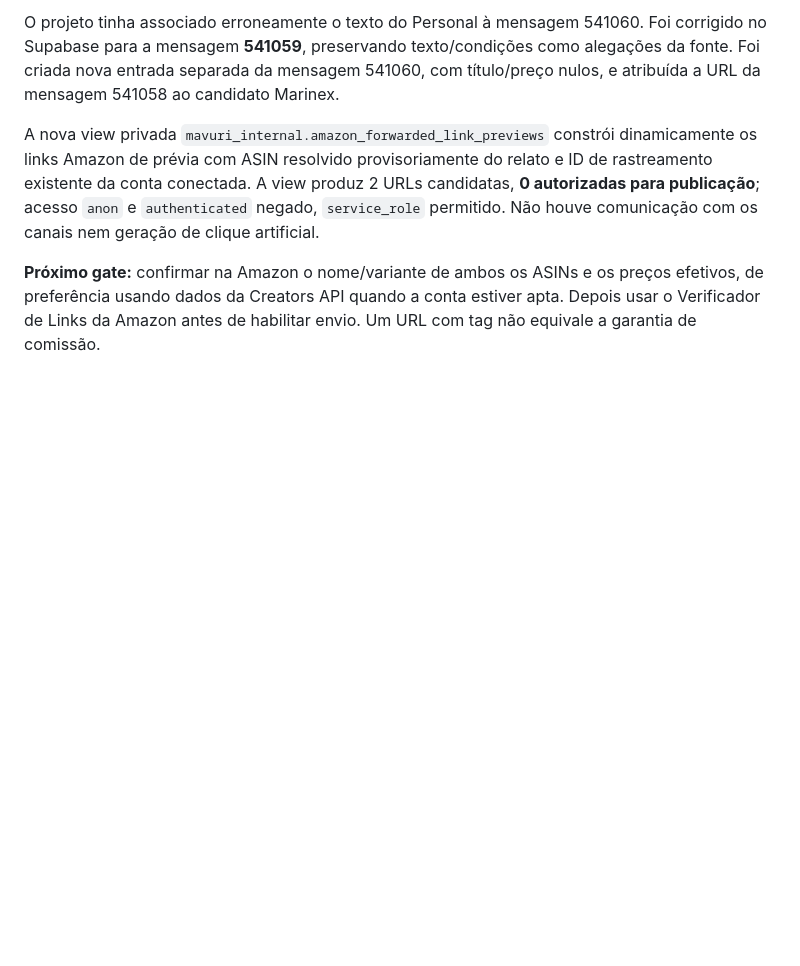
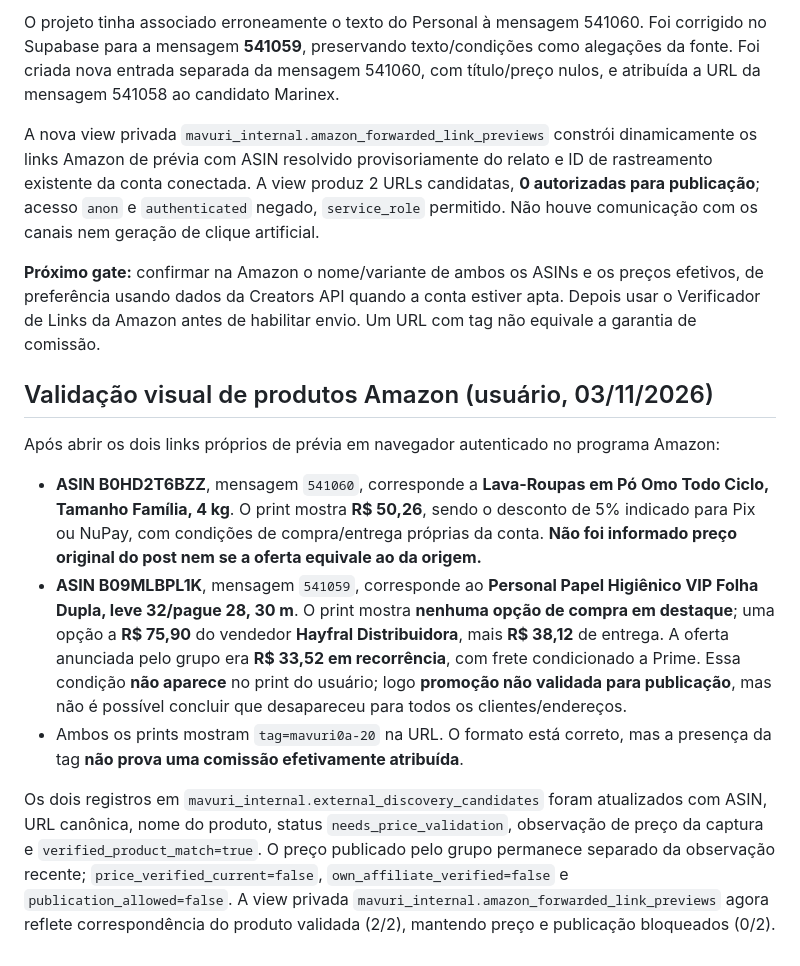
Before and after one commit to mavurioficial/affiliate-engine, a Markdown page: docs/MAVURI_GROUP_PILOT_DRY_RUN_20261103.md, the part around the change. Rendered like a GitHub page; blank space fills up the shorter version.

Commit message:
docs(amazon): record screenshot-verified ASINs and Personal promo mismatch

```diff
--- a/docs/MAVURI_GROUP_PILOT_DRY_RUN_20261103.md
+++ b/docs/MAVURI_GROUP_PILOT_DRY_RUN_20261103.md
@@ -69,3 +69,13 @@ O projeto tinha associado erroneamente o texto do Personal à mensagem 541060. F
 A nova view privada `mavuri_internal.amazon_forwarded_link_previews` constrói dinamicamente os links Amazon de prévia com ASIN resolvido provisoriamente do relato e ID de rastreamento existente da conta conectada. A view produz 2 URLs candidatas, **0 autorizadas para publicação**; acesso `anon` e `authenticated` negado, `service_role` permitido. Não houve comunicação com os canais nem geração de clique artificial.
 
 **Próximo gate:** confirmar na Amazon o nome/variante de ambos os ASINs e os preços efetivos, de preferência usando dados da Creators API quando a conta estiver apta. Depois usar o Verificador de Links da Amazon antes de habilitar envio. Um URL com tag não equivale a garantia de comissão.
+
+## Validação visual de produtos Amazon (usuário, 03/11/2026)
+
+Após abrir os dois links próprios de prévia em navegador autenticado no programa Amazon:
+- **ASIN B0HD2T6BZZ**, mensagem `541060`, corresponde a **Lava-Roupas em Pó Omo Todo Ciclo, Tamanho Família, 4 kg**. O print mostra **R$ 50,26**, sendo o desconto de 5% indicado para Pix ou NuPay, com condições de compra/entrega próprias da conta. **Não foi informado preço original do post nem se a oferta equivale ao da origem.**
+- **ASIN B09MLBPL1K**, mensagem `541059`, corresponde ao **Personal Papel Higiênico VIP Folha Dupla, leve 32/pague 28, 30 m**. O print mostra **nenhuma opção de compra em destaque**; uma opção a **R$ 75,90** do vendedor **Hayfral Distribuidora**, mais **R$ 38,12** de entrega. A oferta anunciada pelo grupo era **R$ 33,52 em recorrência**, com frete condicionado a Prime. Essa condição **não aparece** no print do usuário; logo **promoção não validada para publicação**, mas não é possível concluir que desapareceu para todos os clientes/endereços.
+- Ambos os prints mostram `tag=mavuri0a-20` na URL. O formato está correto, mas a presença da tag **não prova uma comissão efetivamente atribuída**.
+
+Os dois registros em `mavuri_internal.external_discovery_candidates` foram atualizados com ASIN, URL canônica, nome do produto, status `needs_price_validation`, observação de preço da captura e `verified_product_match=true`. O preço publicado pelo grupo permanece separado da observação recente; `price_verified_current=false`, `own_affiliate_verified=false` e `publication_allowed=false`.
+A view privada `mavuri_internal.amazon_forwarded_link_previews` agora reflete correspondência do produto validada (2/2), mantendo preço e publicação bloqueados (0/2).
```
